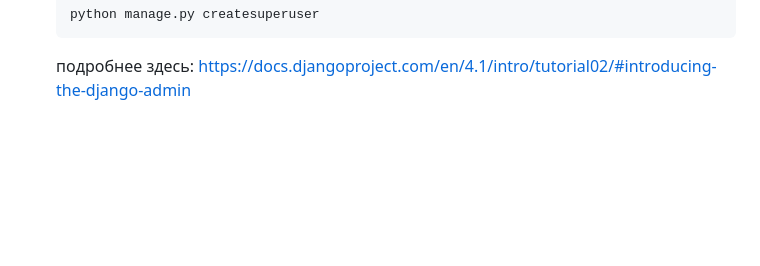
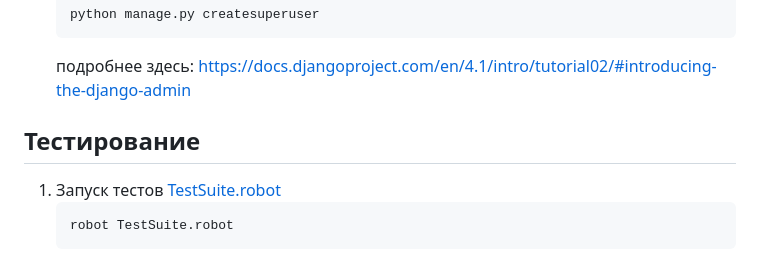
Before and after one commit to sharipovar/django-postgresql-robot, a Markdown page: README.md, the part around the change. GitHub-like rendering; blank space fills up the shorter version.

````diff
--- a/README.md
+++ b/README.md
@@ -132,3 +132,9 @@
    ```
 
    подробнее здесь: https://docs.djangoproject.com/en/4.1/intro/tutorial02/#introducing-the-django-admin
+
+## Тестирование
+1. Запуск тестов [TestSuite.robot](TestSuite.robot)
+   ```
+   robot TestSuite.robot
+   ```
````
